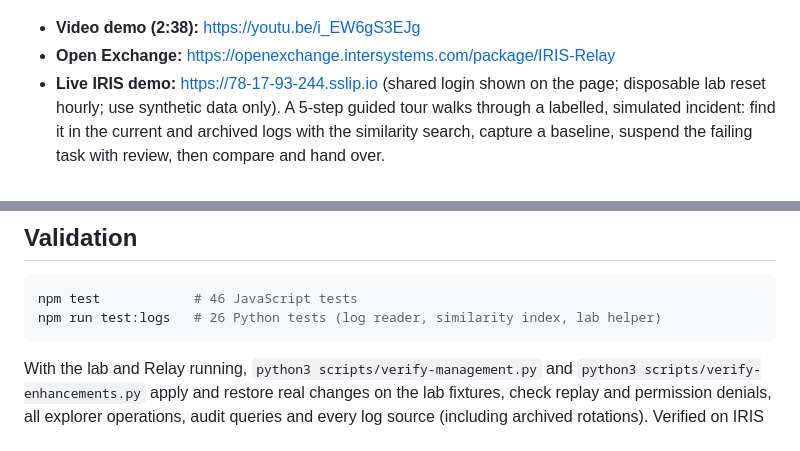
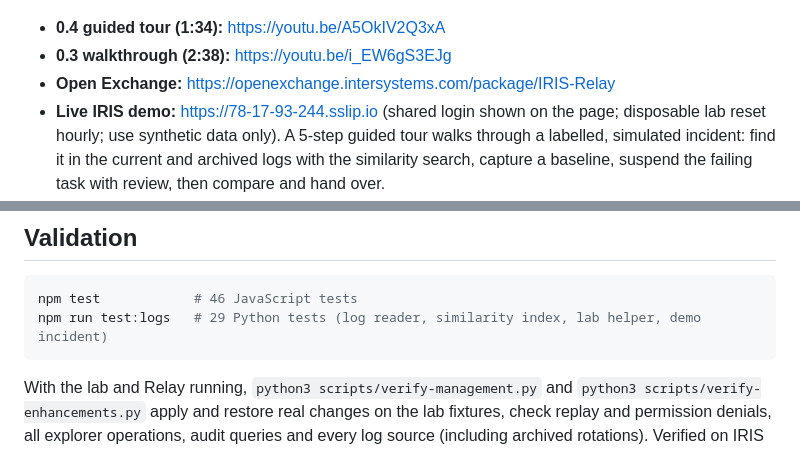
Before and after one commit to rafaorlando3/iris-relay, a Markdown page: README.md, 2 parts joined by grey strips. Rendered like a GitHub page.

Commit message:
Link the public 0.4 guided tour and record deployment verification

````diff
--- a/README.md
+++ b/README.md
@@ -6,7 +6,8 @@ IRIS Relay is a web UI over the IRIS SysAdmin REST API v2, plus a small IRIS ext
 
 ![IRIS Relay: a reviewed task change, applied and verified in IRIS](docs/images/review-verified.png)
 
-* **Video demo (2:38):** https://youtu.be/i_EW6gS3EJg
+* **0.4 guided tour (1:34):** https://youtu.be/A5OkIV2Q3xA
+* **0.3 walkthrough (2:38):** https://youtu.be/i_EW6gS3EJg
 * **Open Exchange:** https://openexchange.intersystems.com/package/IRIS-Relay
 * **Live IRIS demo:** https://78-17-93-244.sslip.io (shared login shown on the page; disposable lab reset hourly; use synthetic data only). A 5-step guided tour walks through a labelled, simulated incident: find it in the current and archived logs with the similarity search, capture a baseline, suspend the failing task with review, then compare and hand over.
 * **No-install walkthrough (fictional data, no IRIS):** https://rafaorlando3.github.io/iris-relay/
@@ -115,7 +116,7 @@ Docker (pinned official IRIS Community 2026.2 image, one-command `docker compose
 
 ```sh
 npm test            # 46 JavaScript tests
-npm run test:logs   # 26 Python tests (log reader, similarity index, lab helper)
+npm run test:logs   # 29 Python tests (log reader, similarity index, lab helper, demo incident)
 ```
 
 With the lab and Relay running, `python3 scripts/verify-management.py` and `python3 scripts/verify-enhancements.py` apply and restore real changes on the lab fixtures, check replay and permission denials, all explorer operations, audit queries and every log source (including archived rotations). Verified on IRIS Community 2026.2 Build 221U on ARM64 (September 19) and x86-64 (September 28). See [docs/VALIDATION.md](docs/VALIDATION.md).
````
Also changed, not shown: docs/VALIDATION.md (+6 -0 lines).
